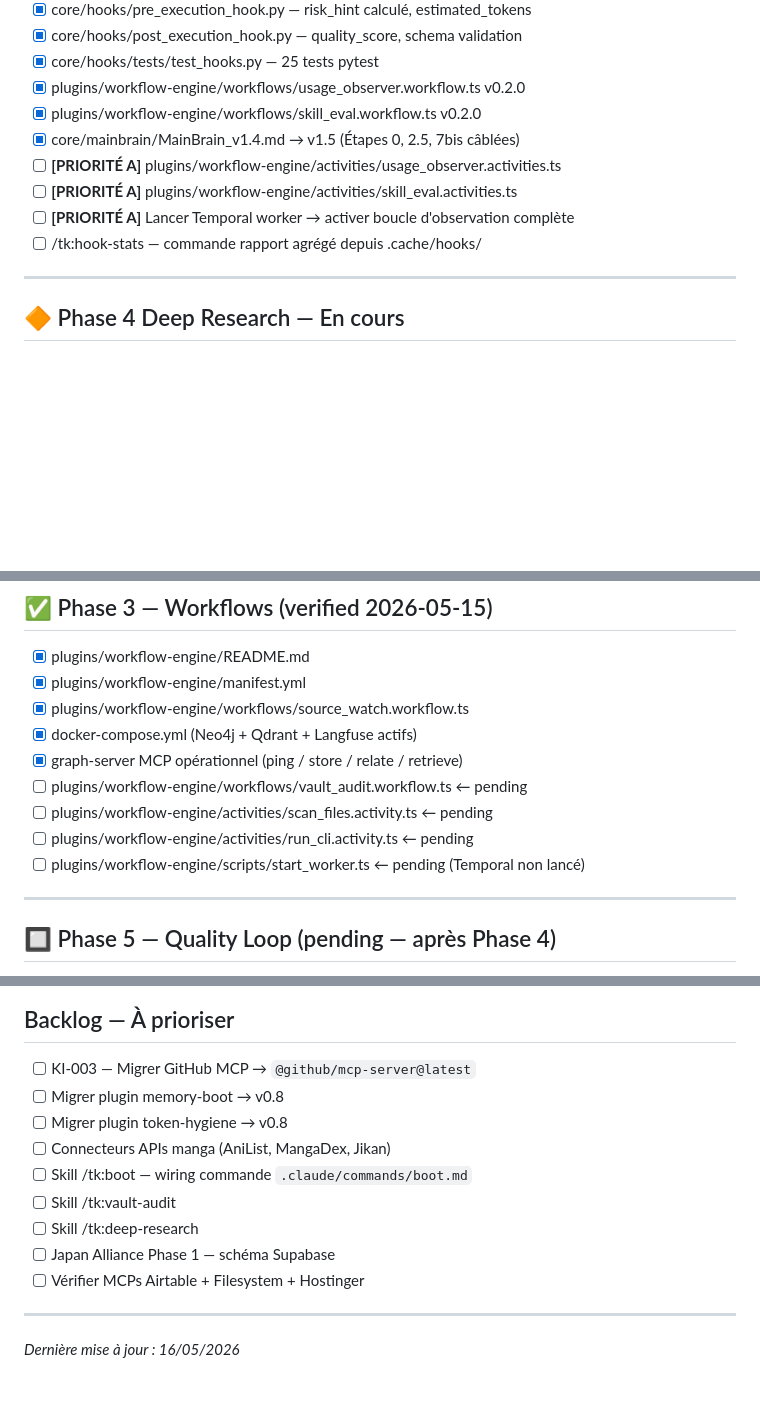
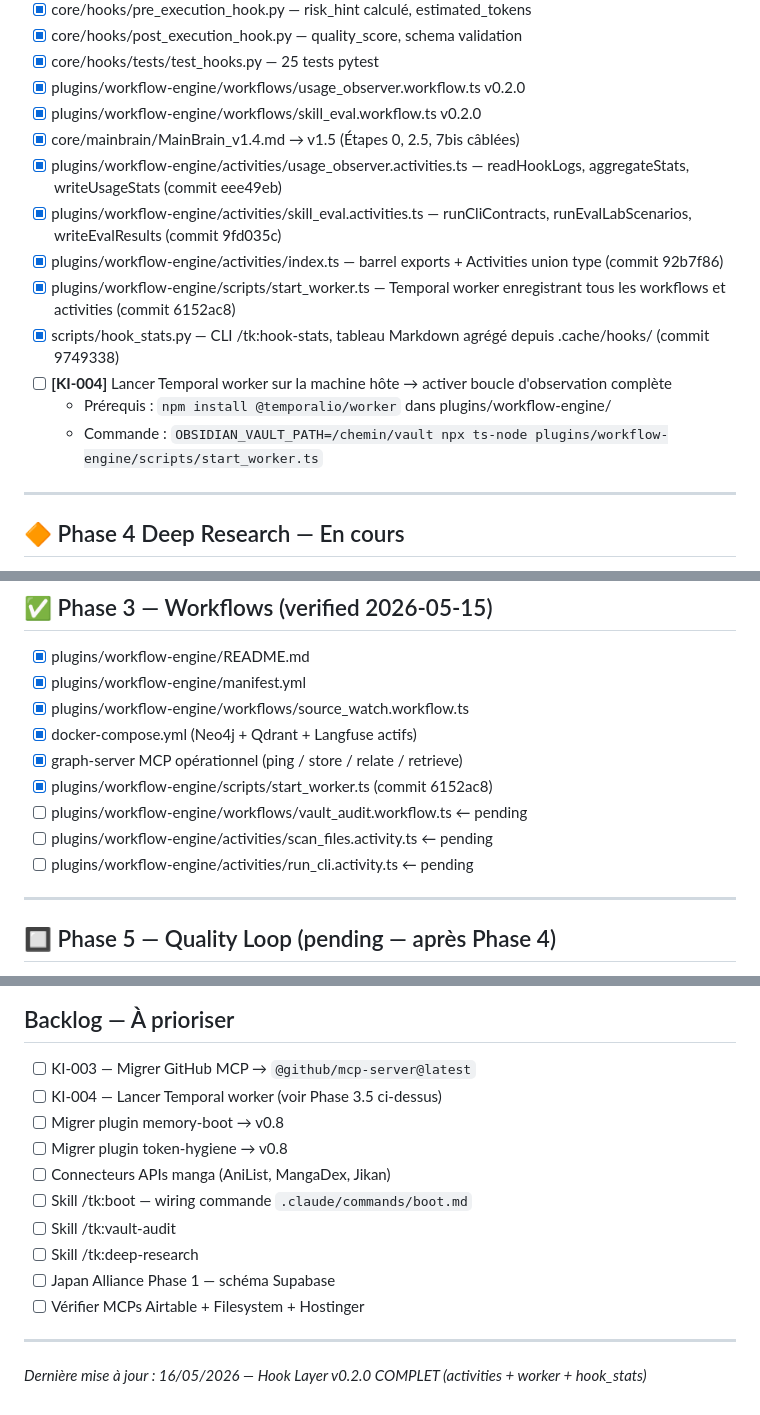
Before and after one commit to GeekFamilyCorp/TricorderKit, a Markdown page: .planning/TASKS.md, 3 parts joined by grey strips. GitHub-like rendering; blank space fills up the shorter version.

Commit message:
chore(planning): TASKS.md — Phase 3.5 Hook Layer 100% complète (activities + worker + hook_stats)

```diff
--- a/.planning/TASKS.md
+++ b/.planning/TASKS.md
@@ -15,10 +15,14 @@
 - [x] plugins/workflow-engine/workflows/usage_observer.workflow.ts v0.2.0
 - [x] plugins/workflow-engine/workflows/skill_eval.workflow.ts v0.2.0
 - [x] core/mainbrain/MainBrain_v1.4.md → v1.5 (Étapes 0, 2.5, 7bis câblées)
-- [ ] **[PRIORITÉ A]** plugins/workflow-engine/activities/usage_observer.activities.ts
-- [ ] **[PRIORITÉ A]** plugins/workflow-engine/activities/skill_eval.activities.ts
-- [ ] **[PRIORITÉ A]** Lancer Temporal worker → activer boucle d'observation complète
-- [ ] /tk:hook-stats — commande rapport agrégé depuis .cache/hooks/
+- [x] plugins/workflow-engine/activities/usage_observer.activities.ts — readHookLogs, aggregateStats, writeUsageStats (commit eee49eb)
+- [x] plugins/workflow-engine/activities/skill_eval.activities.ts — runCliContracts, runEvalLabScenarios, writeEvalResults (commit 9fd035c)
+- [x] plugins/workflow-engine/activities/index.ts — barrel exports + Activities union type (commit 92b7f86)
+- [x] plugins/workflow-engine/scripts/start_worker.ts — Temporal worker enregistrant tous les workflows et activities (commit 6152ac8)
+- [x] scripts/hook_stats.py — CLI /tk:hook-stats, tableau Markdown agrégé depuis .cache/hooks/ (commit 9749338)
+- [ ] **[KI-004]** Lancer Temporal worker sur la machine hôte → activer boucle d'observation complète
+  - Prérequis : `npm install @temporalio/worker` dans plugins/workflow-engine/
+  - Commande : `OBSIDIAN_VAULT_PATH=/chemin/vault npx ts-node plugins/workflow-engine/scripts/start_worker.ts`
 
 ---
 
@@ -89,10 +93,10 @@
 - [x] plugins/workflow-engine/workflows/source_watch.workflow.ts
 - [x] docker-compose.yml (Neo4j + Qdrant + Langfuse actifs)
 - [x] graph-server MCP opérationnel (ping / store / relate / retrieve)
+- [x] plugins/workflow-engine/scripts/start_worker.ts (commit 6152ac8)
 - [ ] plugins/workflow-engine/workflows/vault_audit.workflow.ts ← pending
 - [ ] plugins/workflow-engine/activities/scan_files.activity.ts ← pending
 - [ ] plugins/workflow-engine/activities/run_cli.activity.ts ← pending
-- [ ] plugins/workflow-engine/scripts/start_worker.ts ← pending (Temporal non lancé)
 
 ---
 
@@ -109,6 +113,7 @@
 ## Backlog — À prioriser
 
 - [ ] KI-003 — Migrer GitHub MCP → `@github/mcp-server@latest`
+- [ ] KI-004 — Lancer Temporal worker (voir Phase 3.5 ci-dessus)
 - [ ] Migrer plugin memory-boot → v0.8
 - [ ] Migrer plugin token-hygiene → v0.8
 - [ ] Connecteurs APIs manga (AniList, MangaDex, Jikan)
@@ -120,4 +125,4 @@
 
 ---
 
-*Dernière mise à jour : 16/05/2026*
+*Dernière mise à jour : 16/05/2026 — Hook Layer v0.2.0 COMPLET (activities + worker + hook_stats)*
```
